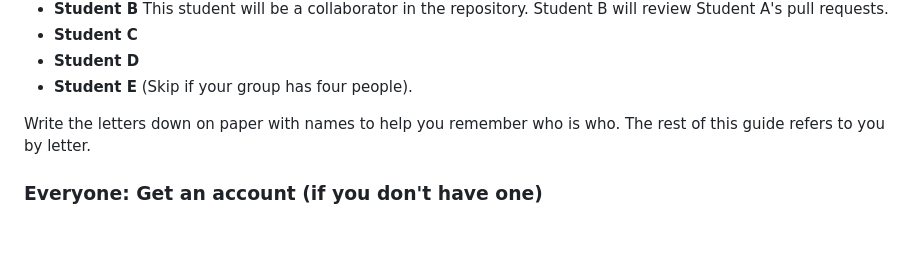
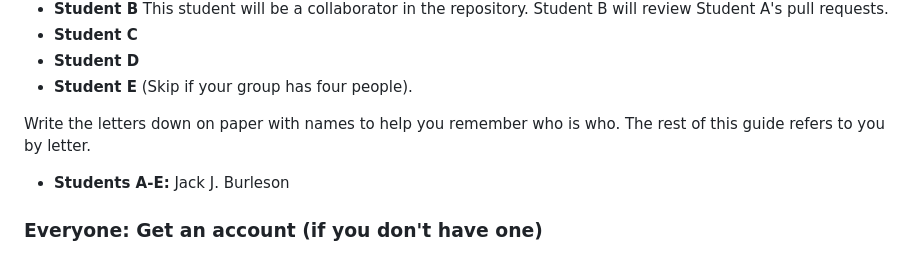
Before and after one commit to Exios66/psych755-jjb, a Markdown page: Getstarted.md, the part around the change. Rendered like a GitHub page; blank space fills up the shorter version.

```diff
--- a/Getstarted.md
+++ b/Getstarted.md
@@ -21,6 +21,8 @@ Sit down and decide, out loud, right now:
 - **Student E** (Skip if your group has four people).
 
 Write the letters down on paper with names to help you remember who is who. The rest of this guide refers to you by letter.
+
+- **Students A-E:** Jack J. Burleson
 
 ### Everyone: Get an account (if you don't have one)
 
```
